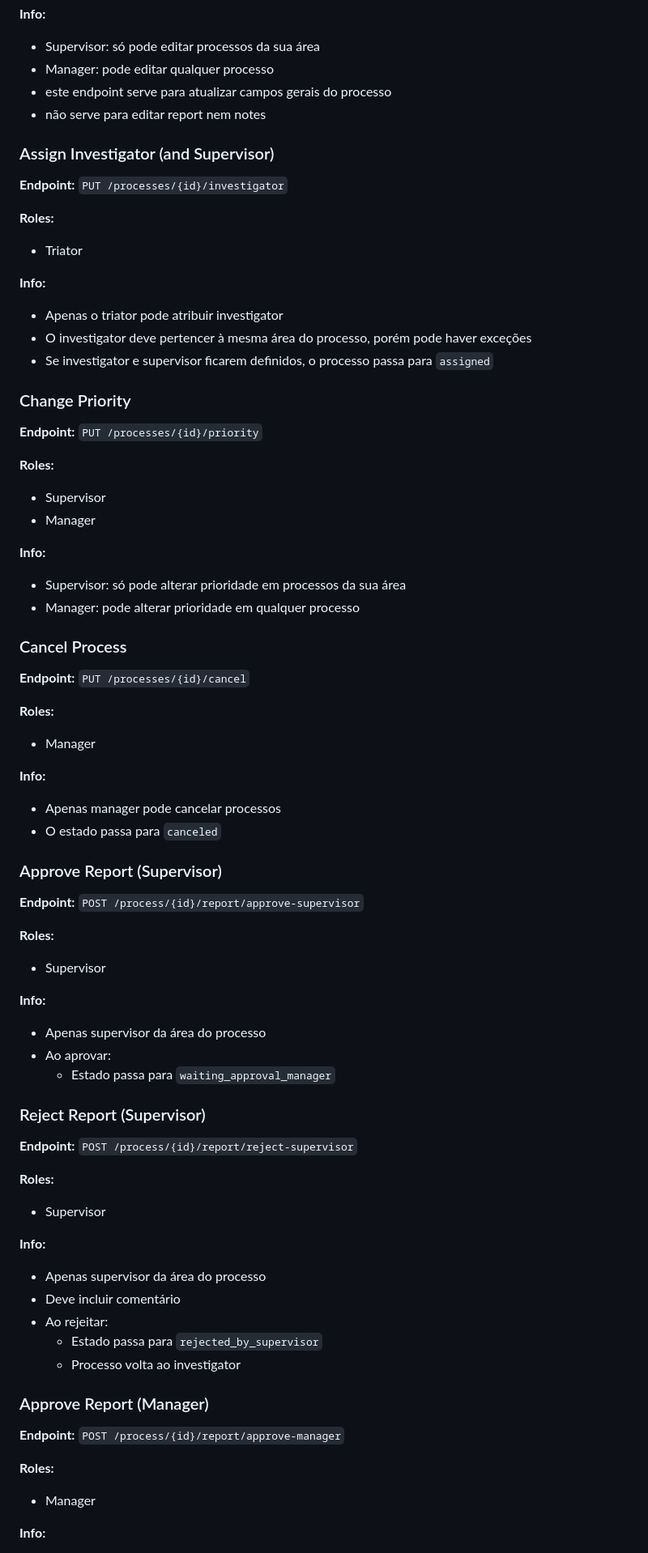
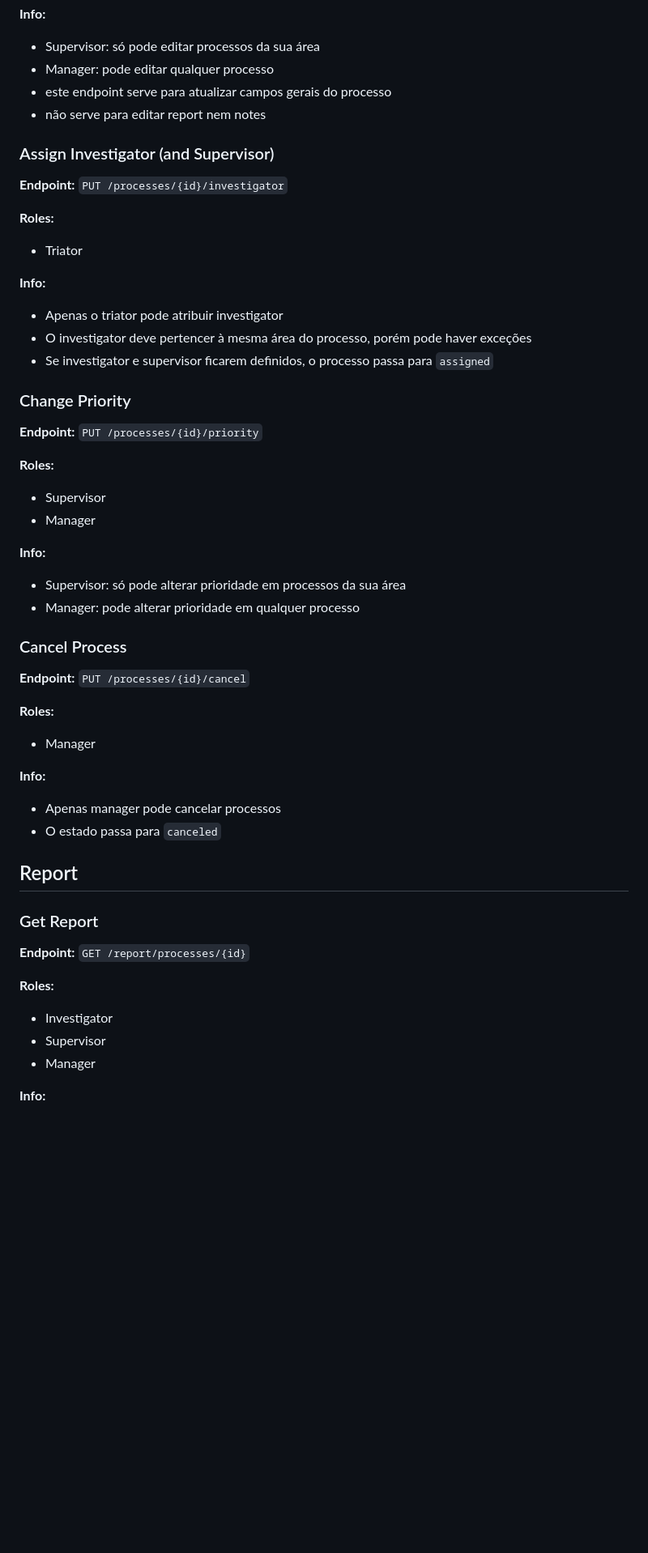
Before and after one commit to Eduubez/IPW, a Markdown page: Docs/endpoints.md, the part around one of its changes. Shown at 81% size. Rendered like a GitHub page; blank space fills up the shorter version.

```diff
--- a/Docs/endpoints.md
+++ b/Docs/endpoints.md
@@ -73,79 +78,58 @@ Cada endpoint inclui:
 - Manager: pode editar qualquer processo
 - este endpoint serve para atualizar campos gerais do processo
 - não serve para editar report nem notes
-
 
 ### Assign Investigator (and Supervisor)
 
 **Endpoint:** `PUT /processes/{id}/investigator`
 
 **Roles:**
+
 - Triator
 
 **Info:**
+
 - Apenas o triator pode atribuir investigator
 - O investigator deve pertencer à mesma área do processo, porém pode haver exceções
 - Se investigator e supervisor ficarem definidos, o processo passa para `assigned`
-
 
 ### Change Priority
 
 **Endpoint:** `PUT /processes/{id}/priority`
 
 **Roles:**
+
 - Supervisor
 - Manager
 
 **Info:**
+
 - Supervisor: só pode alterar prioridade em processos da sua área
 - Manager: pode alterar prioridade em qualquer processo
-
 
 ### Cancel Process
 
 **Endpoint:** `PUT /processes/{id}/cancel`
 
 **Roles:**
+
 - Manager
 
 **Info:**
+
 - Apenas manager pode cancelar processos
 - O estado passa para `canceled`
 
+## Report
 
-### Approve Report (Supervisor)
+### Get Report
 
-**Endpoint:** `POST /process/{id}/report/approve-supervisor`
+**Endpoint:** `GET /report/processes/{id}`
 
 **Roles:**
+
+- Investigator
 - Supervisor
-
-**Info:**
-- Apenas supervisor da área do processo
-- Ao aprovar:
-  - Estado passa para `waiting_approval_manager`
-
-
-### Reject Report (Supervisor)
-
-**Endpoint:** `POST /process/{id}/report/reject-supervisor`
-
-**Roles:**
-- Supervisor
-
-**Info:**
-- Apenas supervisor da área do processo
-- Deve incluir comentário
-- Ao rejeitar:
-  - Estado passa para `rejected_by_supervisor`
-  - Processo volta ao investigator
-
-
-### Approve Report (Manager)
-
-**Endpoint:** `POST /process/{id}/report/approve-manager`
-
-**Roles:**
 - Manager
 
 **Info:**
```
Also changed, not shown: other parts of Docs/endpoints.md (+170 -39 lines).
